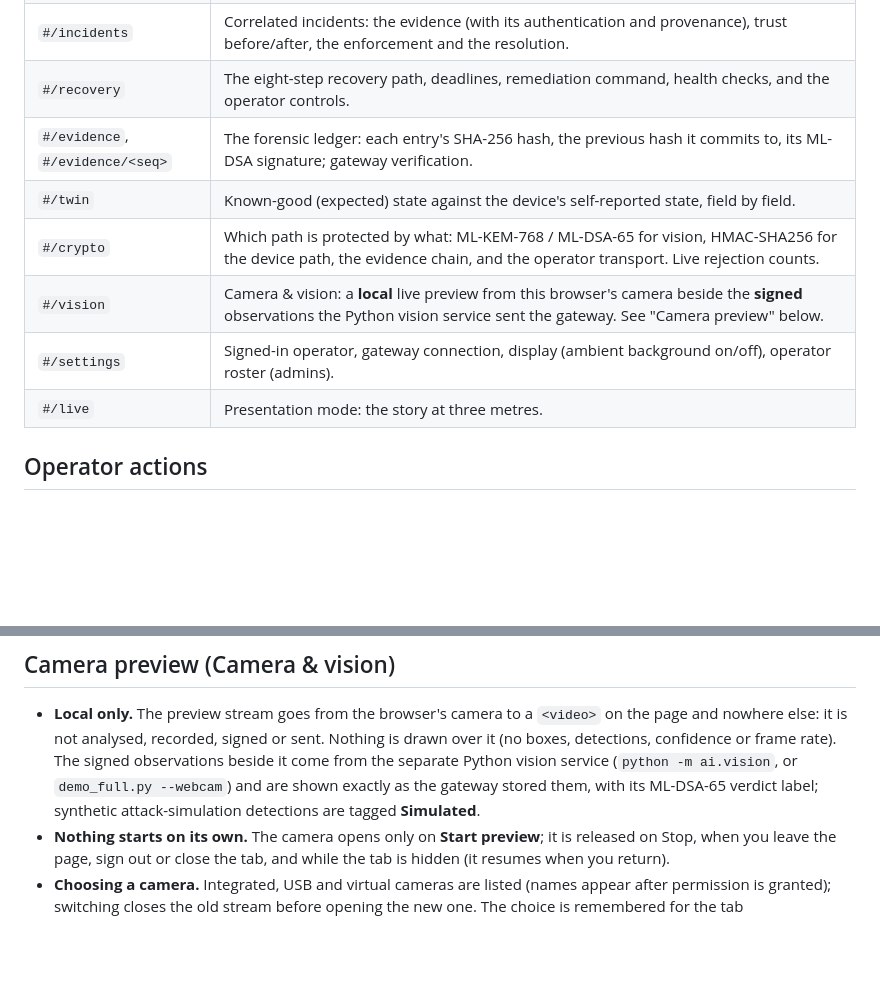
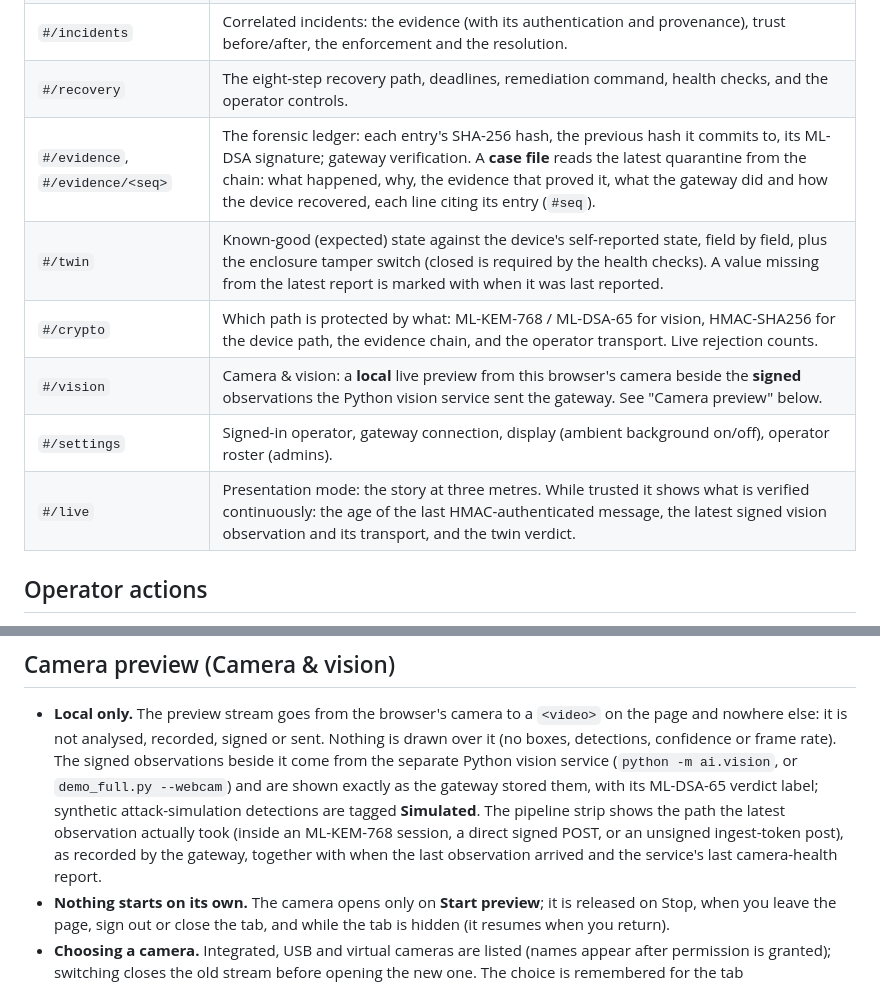
Before and after one commit to Zynx095/Q-shield, a Markdown page: dashboard/README.md, 2 parts joined by grey strips. GitHub-like rendering; blank space fills up the shorter version.

Commit message:
Document the case file, proof strip and vision transport
The dashboard README now describes:
- the evidence page's forensic case file, with its #seq citations
- the twin's tamper-switch row and markers for values missing from the
  latest report
- presentation mode's 'verified continuously' strip
- that the Camera & vision pipeline strip shows the path the gateway
  recorded

Co-Authored-By: Claude Opus 5.5 <noreply@anthropic.com>

```diff
--- a/dashboard/README.md
+++ b/dashboard/README.md
@@ -25,12 +25,12 @@ projector: **Presentation mode** in the sidebar, or `#/live`. Press Escape to le
 | `#/devices`, `#/devices/<id>` | Every device; a full security profile per device (identity, factors, enforcement, recovery, digital twin, incidents, timeline, evidence). |
 | `#/incidents` | Correlated incidents: the evidence (with its authentication and provenance), trust before/after, the enforcement and the resolution. |
 | `#/recovery` | The eight-step recovery path, deadlines, remediation command, health checks, and the operator controls. |
-| `#/evidence`, `#/evidence/<seq>` | The forensic ledger: each entry's SHA-256 hash, the previous hash it commits to, its ML-DSA signature; gateway verification. |
-| `#/twin` | Known-good (expected) state against the device's self-reported state, field by field. |
+| `#/evidence`, `#/evidence/<seq>` | The forensic ledger: each entry's SHA-256 hash, the previous hash it commits to, its ML-DSA signature; gateway verification. A **case file** reads the latest quarantine from the chain: what happened, why, the evidence that proved it, what the gateway did and how the device recovered, each line citing its entry (`#seq`). |
+| `#/twin` | Known-good (expected) state against the device's self-reported state, field by field, plus the enclosure tamper switch (closed is required by the health checks). A value missing from the latest report is marked with when it was last reported. |
 | `#/crypto` | Which path is protected by what: ML-KEM-768 / ML-DSA-65 for vision, HMAC-SHA256 for the device path, the evidence chain, and the operator transport. Live rejection counts. |
 | `#/vision` | Camera & vision: a **local** live preview from this browser's camera beside the **signed** observations the Python vision service sent the gateway. See "Camera preview" below. |
 | `#/settings` | Signed-in operator, gateway connection, display (ambient background on/off), operator roster (admins). |
-| `#/live` | Presentation mode: the story at three metres. |
+| `#/live` | Presentation mode: the story at three metres. While trusted it shows what is verified continuously: the age of the last HMAC-authenticated message, the latest signed vision observation and its transport, and the twin verdict. |
 
 ## Operator actions
 
@@ -45,7 +45,10 @@ precondition. Viewers see the controls disabled with the reason.
   not analysed, recorded, signed or sent. Nothing is drawn over it (no boxes, detections, confidence or frame rate).
   The signed observations beside it come from the separate Python vision service (`python -m ai.vision`, or
   `demo_full.py --webcam`) and are shown exactly as the gateway stored them, with its ML-DSA-65 verdict label;
-  synthetic attack-simulation detections are tagged **Simulated**.
+  synthetic attack-simulation detections are tagged **Simulated**. The pipeline strip shows the path the latest
+  observation actually took (inside an ML-KEM-768 session, a direct signed POST, or an unsigned ingest-token post),
+  as recorded by the gateway, together with when the last observation arrived and the service's last camera-health
+  report.
 - **Nothing starts on its own.** The camera opens only on **Start preview**; it is released on Stop, when you leave the
   page, sign out or close the tab, and while the tab is hidden (it resumes when you return).
 - **Choosing a camera.** Integrated, USB and virtual cameras are listed (names appear after permission is granted);
```
